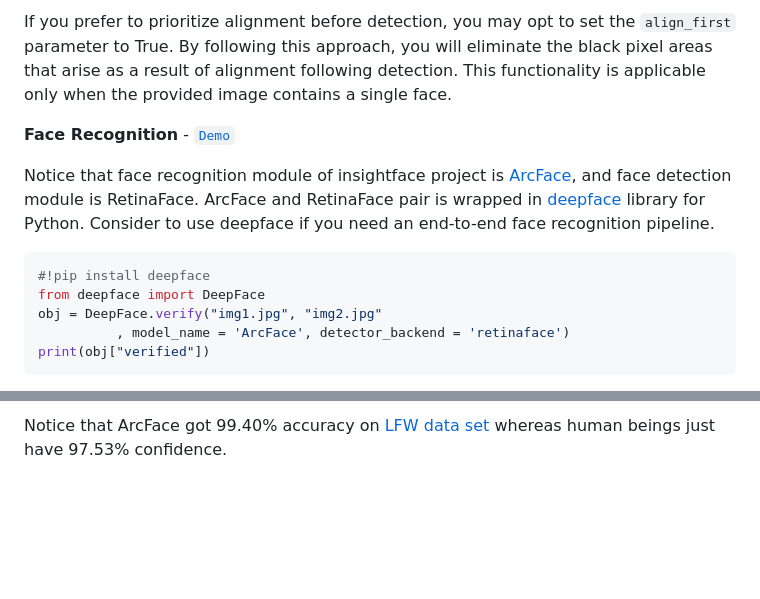
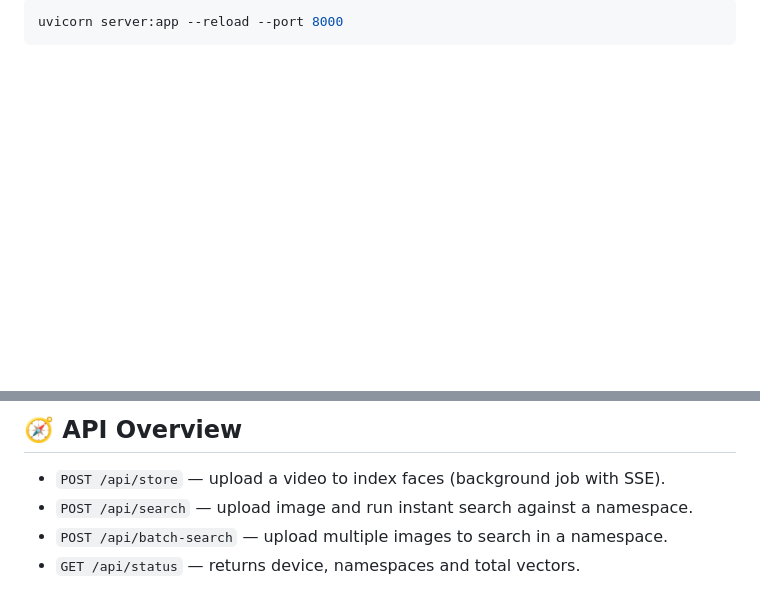
Before and after one commit to chakrateja70/GMRIT_PROJECTS, a Markdown page: Hybrid-Face-Recognition/README.md, 2 parts joined by grey strips. GitHub-like rendering; blank space fills up the shorter version.

````diff
--- a/Hybrid-Face-Recognition/README.md
+++ b/Hybrid-Face-Recognition/README.md
@@ -66,15 +92,5 @@ for face in faces:
 
-If you prefer to prioritize alignment before detection, you may opt to set the `align_first` parameter to True. By following this approach, you will eliminate the black pixel areas that arise as a result of alignment following detection. This functionality is applicable only when the provided image contains a single face.
-
-**Face Recognition** - [`Demo`](https://youtu.be/WnUVYQP4h44)
-
-Notice that face recognition module of insightface project is [ArcFace](https://sefiks.com/2020/12/14/deep-face-recognition-with-arcface-in-keras-and-python/), and face detection module is RetinaFace. ArcFace and RetinaFace pair is wrapped in [deepface](https://github.com/serengil/deepface) library for Python. Consider to use deepface if you need an end-to-end face recognition pipeline.
-
-```python
-#!pip install deepface
-from deepface import DeepFace
-obj = DeepFace.verify("img1.jpg", "img2.jpg"
-          , model_name = 'ArcFace', detector_backend = 'retinaface')
-print(obj["verified"])
+```bash
+uvicorn server:app --reload --port 8000
 ```
 
@@ -82,3 +98,7 @@ print(obj["verified"])
 
-Notice that ArcFace got 99.40% accuracy on [LFW data set](https://sefiks.com/2020/08/27/labeled-faces-in-the-wild-for-face-recognition/) whereas human beings just have 97.53% confidence.
+## 🧭 API Overview
+* `POST /api/store` — upload a video to index faces (background job with SSE).
+* `POST /api/search` — upload image and run instant search against a namespace.
+* `POST /api/batch-search` — upload multiple images to search in a namespace.
+* `GET /api/status` — returns device, namespaces and total vectors.
 
````
Also changed, not shown: other parts of Hybrid-Face-Recognition/README.md (+82 -91 lines).
